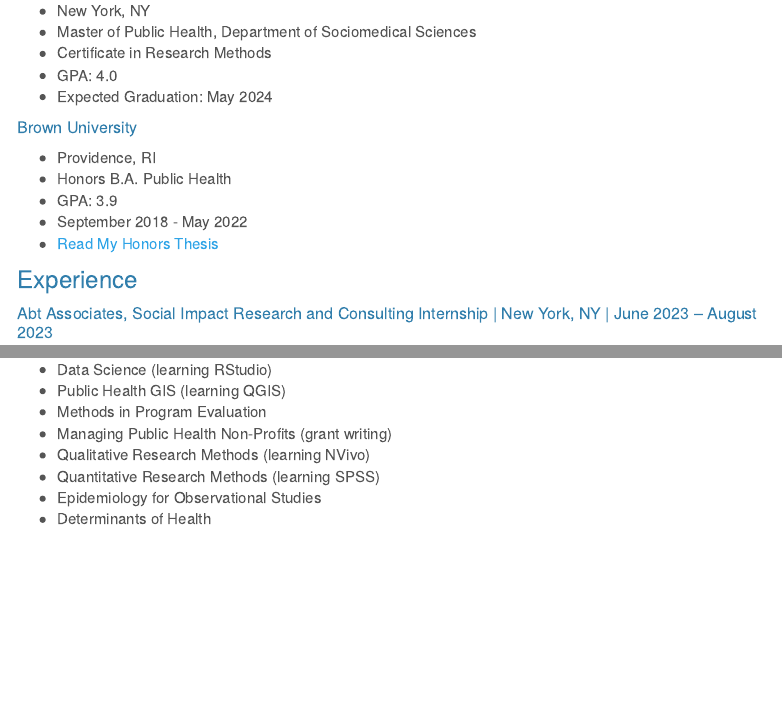
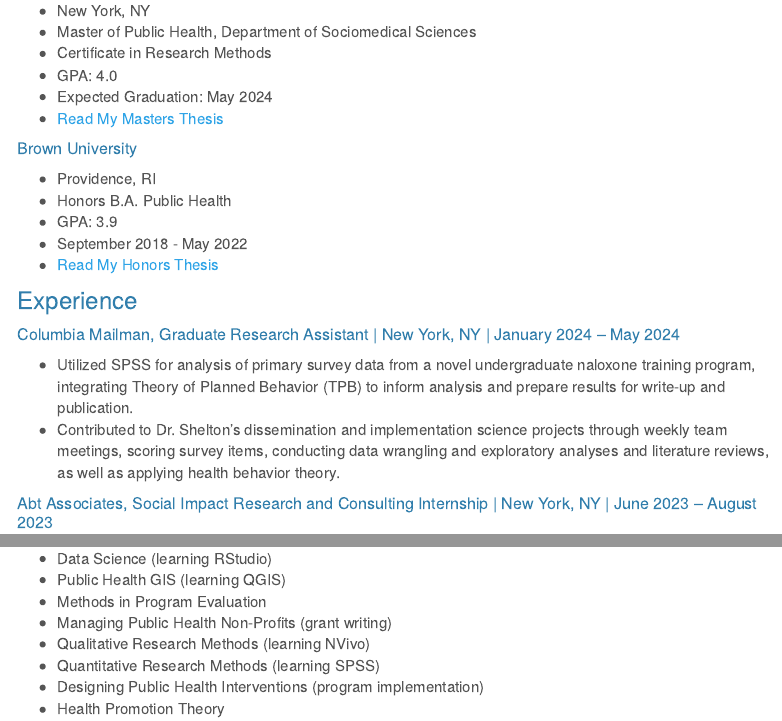
Before and after one commit to VictoriaMello1/Victoria-Mello.github.io, an R Markdown document (resume.Rmd): the page in a window 1100 px wide, from 320 px down, and a second part further down, joined at a grey line. The pictures show the output file resume.html that the author committed with the source, opened offline; library style sheets and scripts come from the installed R packages; menus at the side of the page are left out.

Commit message:
adding honors thesis and Research assistant job to resume

```diff
--- a/resume.Rmd
+++ b/resume.Rmd
@@ -24,6 +24,7 @@
 * Certificate in Research Methods
 * GPA: 4.0
 * Expected Graduation: May 2024
+* [Read My Masters Thesis](Mello_Thesis_MPH.pdf)
 
 ##### Brown University
 * Providence, RI
@@ -33,6 +34,10 @@
 * [Read My Honors Thesis](VMthesis.pdf)
 
 ### Experience
+
+##### Columbia Mailman, Graduate Research Assistant  |  New York, NY | January 2024 – May 2024
+* Utilized SPSS for analysis of primary survey data from a novel undergraduate naloxone training program, integrating Theory of Planned Behavior (TPB) to inform analysis and prepare results for write-up and publication.
+* Contributed to Dr. Shelton's dissemination and implementation science projects through weekly team meetings, scoring survey items, conducting data wrangling and exploratory analyses and literature reviews, as well as applying health behavior theory.
 
 ##### Abt Associates, Social Impact Research and Consulting Internship  |  New York, NY | June 2023 – August 2023
 * Worked collaboratively with multidisciplinary teams on two large-scale program evaluations contracted by the US government, participating in tasks related to data analysis, research, and drafting various report sections.
@@ -80,5 +85,5 @@
 * Managing Public Health Non-Profits (grant writing)
 * Qualitative Research Methods (learning NVivo)
 * Quantitative Research Methods (learning SPSS)
-* Epidemiology for Observational Studies
-* Determinants of Health
+* Designing Public Health Interventions (program implementation)
+* Health Promotion Theory
```
Also changed, not shown: Mello_Thesis_MPH.pdf (added), about.Rmd (line endings or trailing spaces), dashboard.html, resume.html.
